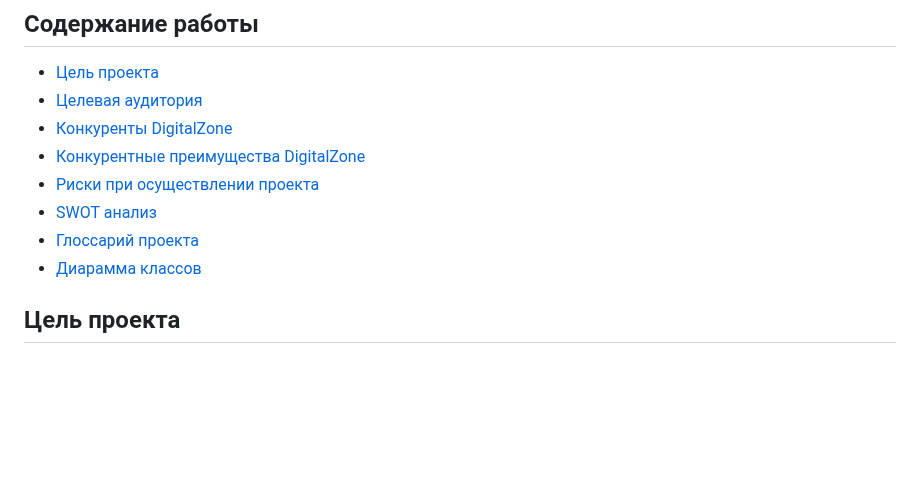
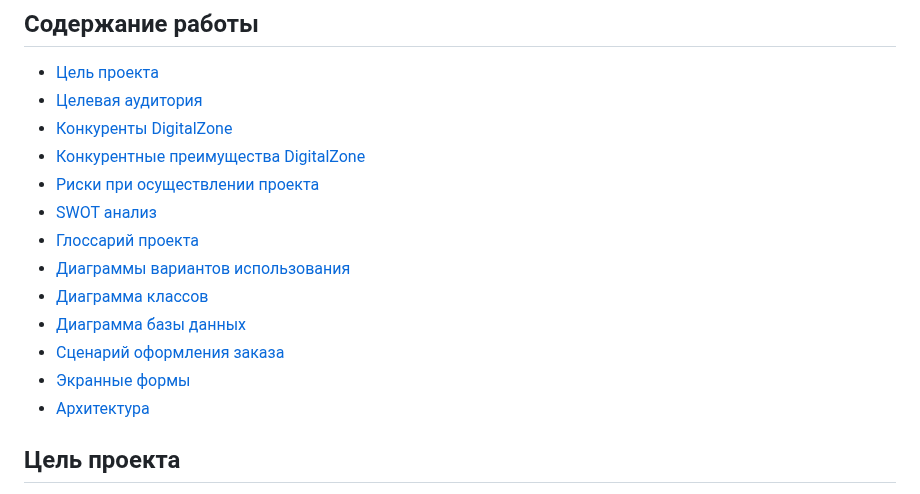
Before and after one commit to OstrichSpeed/DigitalZone, a Markdown page: README.md, the part around one of its changes. Rendered like a GitHub page; blank space fills up the shorter version.

```diff
--- a/README.md
+++ b/README.md
@@ -8,7 +8,12 @@
 - [Риски при осуществлении проекта](#риски-при-осуществлении-проекта)
 - [SWOT анализ](#SWOT-анализ)
 - [Глоссарий проекта](#глоссарий-проекта)
-- [Диарамма классов](#диарамма-классов)
+- [Диаграммы вариантов использования](#диаграммы-вариантов-использования)
+- [Диаграмма классов](#диаграмма-классов)
+- [Диаграмма базы данных](#диаграмма-базы-данных)
+- [Сценарий оформления заказа](#сценарий-оформления-заказа)
+- [Экранные формы](#экранные-формы)
+- [Архитектура](#архитектура)
 
 ## Цель проекта
 1. Обеспечить безопасную среду для продвижения самых востребованных товаров и заказов;
```
Also changed, not shown: other parts of README.md (+26 -2 lines).
